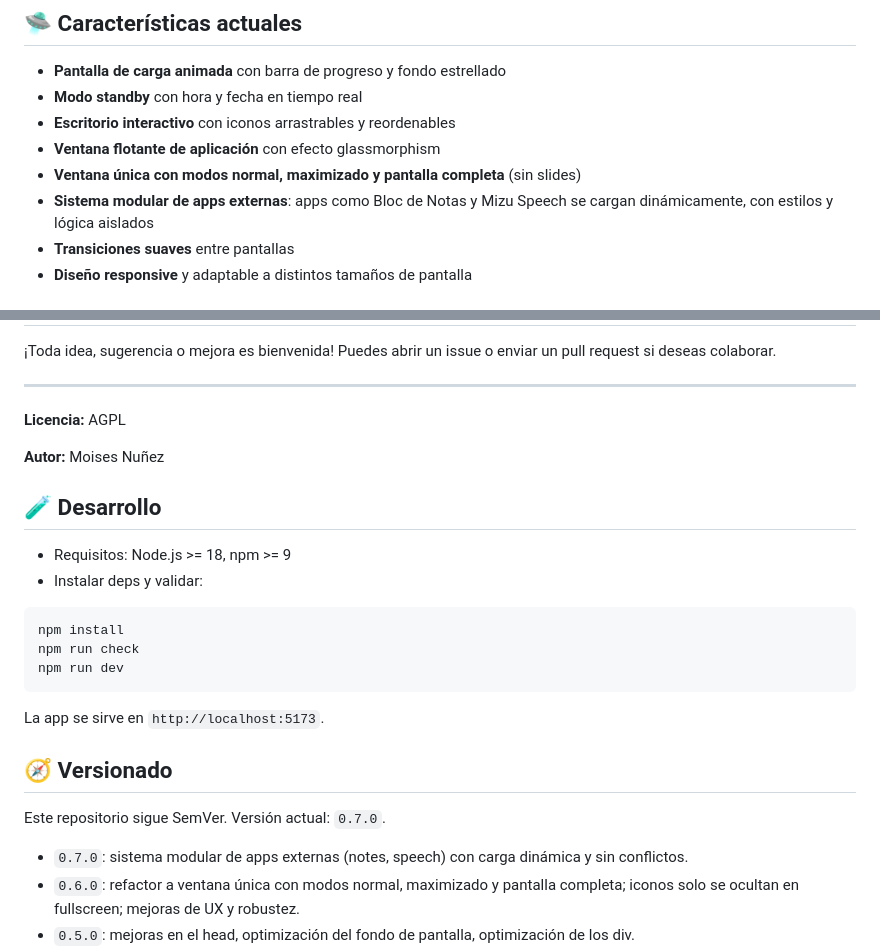
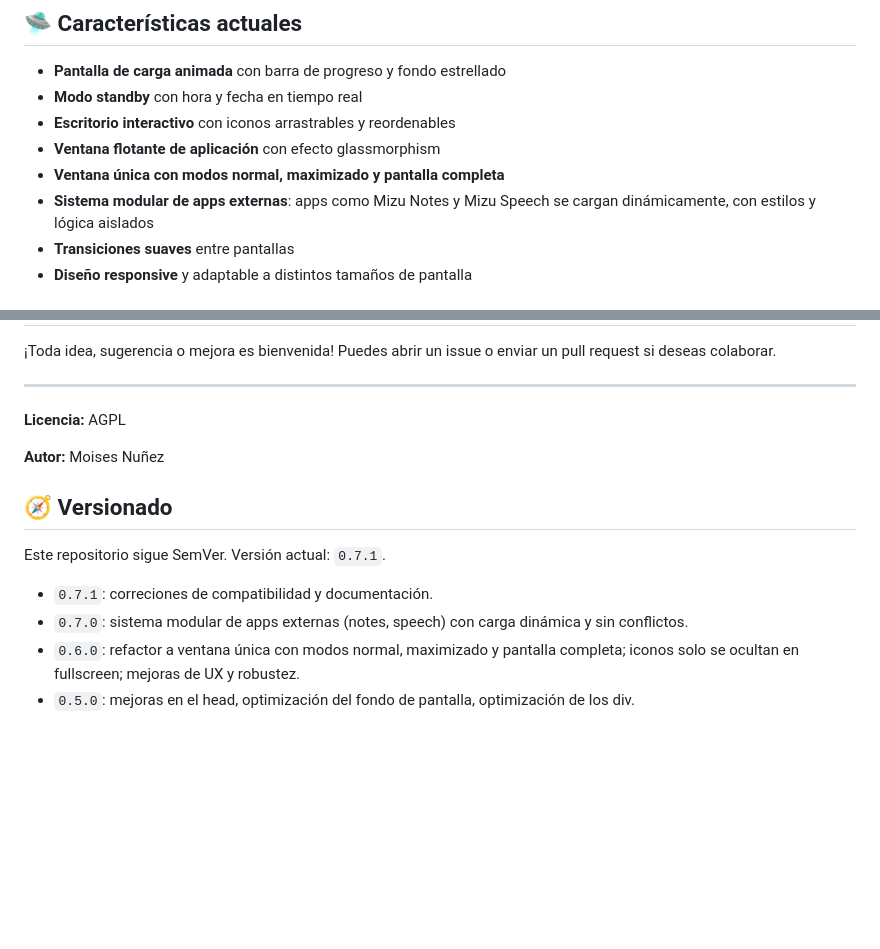
Before and after one commit to mizulegendsstudios/mizu_os, a Markdown page: README.md, 2 parts joined by grey strips. GitHub-like rendering; blank space fills up the shorter version.

````diff
--- a/README.md
+++ b/README.md
@@ -49,8 +49,8 @@ Para que una app sea compatible con Mizu OS debe cumplir con:
 - **Modo standby** con hora y fecha en tiempo real
 - **Escritorio interactivo** con iconos arrastrables y reordenables
 - **Ventana flotante de aplicación** con efecto glassmorphism
-- **Ventana única con modos normal, maximizado y pantalla completa** (sin slides)
-- **Sistema modular de apps externas**: apps como Bloc de Notas y Mizu Speech se cargan dinámicamente, con estilos y lógica aislados
+- **Ventana única con modos normal, maximizado y pantalla completa**
+- **Sistema modular de apps externas**: apps como Mizu Notes y Mizu Speech se cargan dinámicamente, con estilos y lógica aislados
 - **Transiciones suaves** entre pantallas
 - **Diseño responsive** y adaptable a distintos tamaños de pantalla
 
@@ -113,23 +113,11 @@ Este proyecto está en constante evolución. Aquí algunos desarrollos planeados
 
 **Autor:** Moises Nuñez
 
-## 🧪 Desarrollo
-
-- Requisitos: Node.js >= 18, npm >= 9
-- Instalar deps y validar:
-
-```bash
-npm install
-npm run check
-npm run dev
-```
-
-La app se sirve en `http://localhost:5173`.
-
 ## 🧭 Versionado
 
-Este repositorio sigue SemVer. Versión actual: `0.7.0`.
+Este repositorio sigue SemVer. Versión actual: `0.7.1`.
 
+- `0.7.1`: correciones de compatibilidad y documentación.
 - `0.7.0`: sistema modular de apps externas (notes, speech) con carga dinámica y sin conflictos.
 - `0.6.0`: refactor a ventana única con modos normal, maximizado y pantalla completa; iconos solo se ocultan en fullscreen; mejoras de UX y robustez.
 - `0.5.0`: mejoras en el head, optimización del fondo de pantalla, optimización de los div.
````
